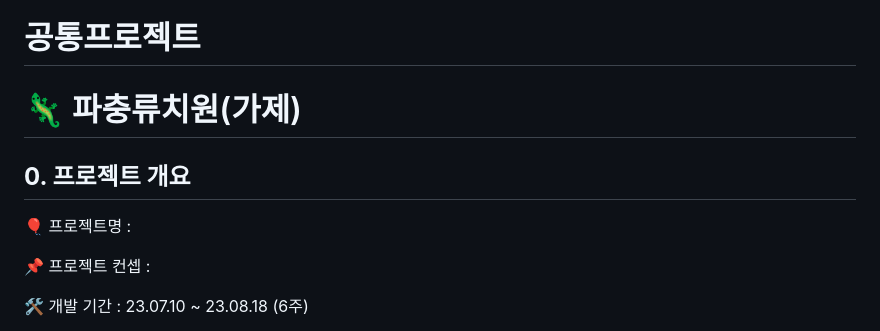
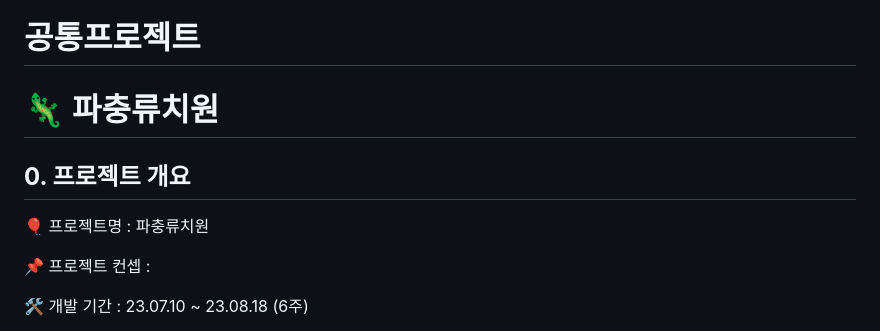
Before and after one commit to YOUNPRIZE/ChameleHOME, a Markdown page: README.md, the part around the change. Drawn GitHub-style.

```diff
--- a/README.md
+++ b/README.md
@@ -1,10 +1,10 @@
 # 공통프로젝트
 
-# 🦎 파충류치원(가제)
+# 🦎 파충류치원
 
 ## **0. 프로젝트 개요**
 
-🎈 프로젝트명 :
+🎈 프로젝트명 : 파충류치원
 
 📌 프로젝트 컨셉 :
 
```
